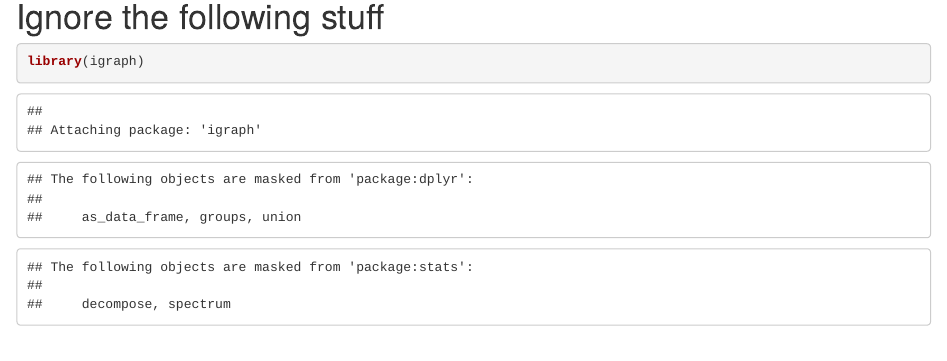
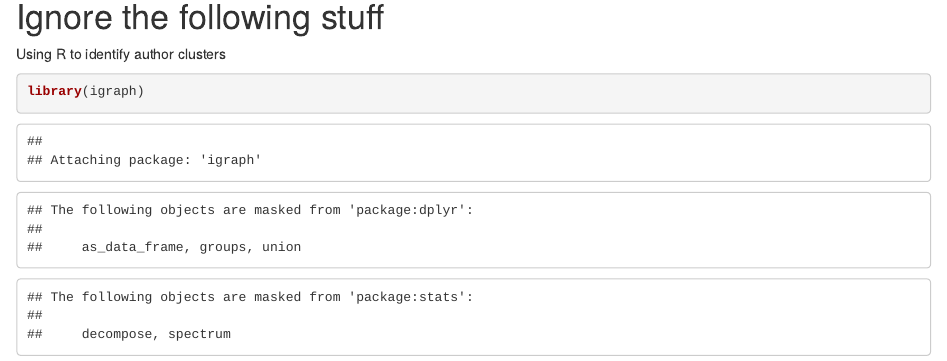
Before and after one commit to Yefeng0920/es_conversion, an R Markdown document (pcc_conversion.Rmd): the page in a window 1100 px wide, from 2410 px down. Rendered offline with R 4.5, knitr and Pandoc, with nearby package versions; code that draws random numbers runs with fixed seeds of ours; some code elsewhere in the file could not run offline.

Commit message:
Add files via upload

````diff
--- a/pcc_conversion.Rmd
+++ b/pcc_conversion.Rmd
@@ -123,6 +123,7 @@ ft056_processed <- ft056_processed %>%
 
 
 # Ignore the following stuff
+Using R to identify author clusters
 
 ```{r}
 library(igraph)
````
Also changed, not shown: pcc_conversion.Rmd (2 more changed lines).
